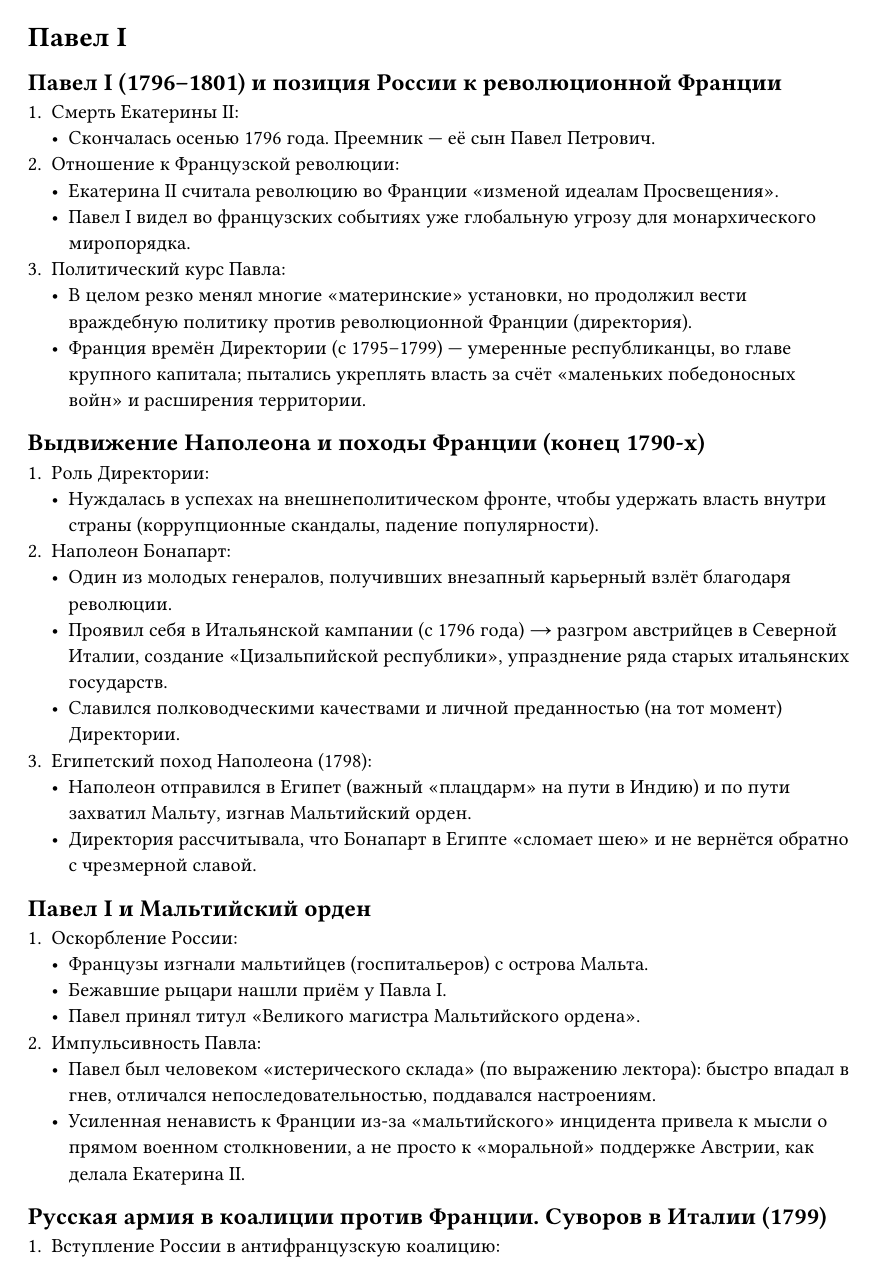
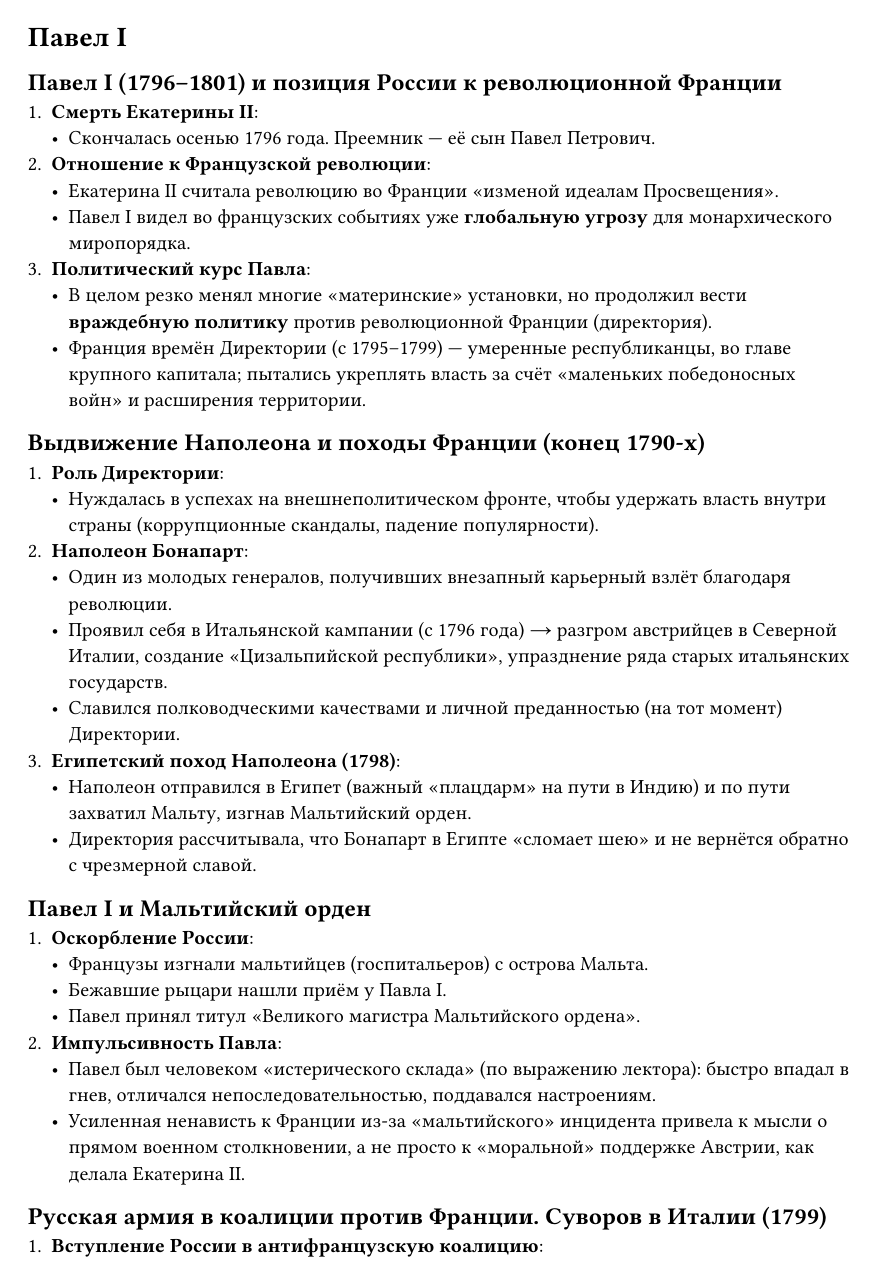
Before and after one commit to SUAI-4-Lessons/history, a Typst document (src/15_pawel_1.typ): page 1 of 2. Compiled offline with Typst 0.15.

Commit message:
🐛 жирность в Павле I

```diff
--- a/src/15_pawel_1.typ
+++ b/src/15_pawel_1.typ
@@ -3,60 +3,60 @@
 
 == Павел I (1796–1801) и позиция России к революционной Франции
 
-1. **Смерть Екатерины II**:
+1. *Смерть Екатерины II*:
    - Скончалась осенью 1796 года. Преемник — её сын Павел Петрович.
-2. **Отношение к Французской революции**:
+2. *Отношение к Французской революции*:
    - Екатерина II считала революцию во Франции «изменой идеалам Просвещения».
-   - Павел I видел во французских событиях уже **глобальную угрозу** для монархического миропорядка.
-3. **Политический курс Павла**:
-   - В целом резко менял многие «материнские» установки, но продолжил вести **враждебную политику** против революционной Франции (директория).
+   - Павел I видел во французских событиях уже *глобальную угрозу* для монархического миропорядка.
+3. *Политический курс Павла*:
+   - В целом резко менял многие «материнские» установки, но продолжил вести *враждебную политику* против революционной Франции (директория).
    - Франция времён Директории (с 1795–1799) — умеренные республиканцы, во главе крупного капитала; пытались укреплять власть за счёт «маленьких победоносных войн» и расширения территории.
 
 == Выдвижение Наполеона и походы Франции (конец 1790-х)
 
-1. **Роль Директории**:
+1. *Роль Директории*:
    - Нуждалась в успехах на внешнеполитическом фронте, чтобы удержать власть внутри страны (коррупционные скандалы, падение популярности).
-2. **Наполеон Бонапарт**:
+2. *Наполеон Бонапарт*:
    - Один из молодых генералов, получивших внезапный карьерный взлёт благодаря революции.
    - Проявил себя в Итальянской кампании (с 1796 года) → разгром австрийцев в Северной Италии, создание «Цизальпийской республики», упразднение ряда старых итальянских государств.
    - Славился полководческими качествами и личной преданностью (на тот момент) Директории.
-3. **Египетский поход Наполеона (1798)**:
+3. *Египетский поход Наполеона (1798)*:
    - Наполеон отправился в Египет (важный «плацдарм» на пути в Индию) и по пути захватил Мальту, изгнав Мальтийский орден.
    - Директория рассчитывала, что Бонапарт в Египте «сломает шею» и не вернётся обратно с чрезмерной славой.
 
 == Павел I и Мальтийский орден
 
-1. **Оскорбление России**:
+1. *Оскорбление России*:
    - Французы изгнали мальтийцев (госпитальеров) с острова Мальта.
    - Бежавшие рыцари нашли приём у Павла I.
    - Павел принял титул «Великого магистра Мальтийского ордена».
-2. **Импульсивность Павла**:
+2. *Импульсивность Павла*:
    - Павел был человеком «истерического склада» (по выражению лектора): быстро впадал в гнев, отличался непоследовательностью, поддавался настроениям.
    - Усиленная ненависть к Франции из-за «мальтийского» инцидента привела к мысли о прямом военном столкновении, а не просто к «моральной» поддержке Австрии, как делала Екатерина II.
 
 == Русская армия в коалиции против Франции. Суворов в Италии (1799)
 
-1. **Вступление России в антифранцузскую коалицию**:
+1. *Вступление России в антифранцузскую коалицию*:
    - В союзе с Австрией, Павел отправляет русские войска в Северную Италию против республиканской Франции.
-2. **Назначение Суворова**:
+2. *Назначение Суворова*:
    - По просьбе Австрийского императора, командовать объединённой армией предложили Александру Васильевичу Суворову.
    - У Павла с Суворовым отношения были непростыми, но Павлу польстили мольбы Австрии. Суворов, хотя и находился «в опале», согласился.
-3. **Кампания в Италии (1799)**:
+3. *Кампания в Италии (1799)*:
    - Суворов провёл серию блестящих операций, разбил французские войска (остатки «наполеоновской» армии), освободив ряд городов Северной Италии.
    - Итальянцы вначале радовались приходу Наполеона, но после жесткого французского «управления» стали встречать русских с симпатией.
-   - Суворов старался восстанавливать **итальянскую** власть на местах, чем вызвал раздражение австрийцев, желавших контролировать освободившиеся территории.
-4. **Швейцарский поход**:
+   - Суворов старался восстанавливать *итальянскую* власть на местах, чем вызвал раздражение австрийцев, желавших контролировать освободившиеся территории.
+4. *Швейцарский поход*:
    - Австрийцы «подставили» Суворова, отправив его в тяжелейшую Швейцарскую кампанию. Часть русских войск (Корпус Римского-Корсакова) была разбита французским генералом Массеной.
    - Сам Суворов, ценой огромных усилий, сумел вывести армию через Альпы, избежал полного разгрома, но всё равно пришлось отступить.
 
 == Разрыв с Австрией и поворот к сближению с Францией (конец 1799 – 1800)
 
-1. **Реакция Павла**:
-   - Получив рапорт о «предательстве» австрийцев и тяжёлых потерях русской армии, он «выходит из себя» (в привычном стиле) и **разрывает союз** с Австрией.
+1. *Реакция Павла*:
+   - Получив рапорт о «предательстве» австрийцев и тяжёлых потерях русской армии, он «выходит из себя» (в привычном стиле) и *разрывает союз* с Австрией.
    - Англичане, бывшие союзниками России, тоже возмущены поведением Австрии.
-2. **Переворот 18 брюмера во Франции** (ноябрь 1799) и приход к власти Наполеона:
+2. *Переворот 18 брюмера во Франции* (ноябрь 1799) и приход к власти Наполеона:
    - Наполеон вернулся из Египта, сверг Директорию, провозгласил себя Первым консулом.
    - Павел разглядел в нём потенциального «будущего монарха» Франции, а не «революционера».
-3. **Павел I и Наполеон**:
+3. *Павел I и Наполеон*:
    - Начали переговоры об «объединённых действиях» — резкий поворот от вражды к дружбе.
    - Возникла сильная обеспокоенность в русском дворянстве, а также у Англии, что Россия может стать союзником Наполеона.
```
